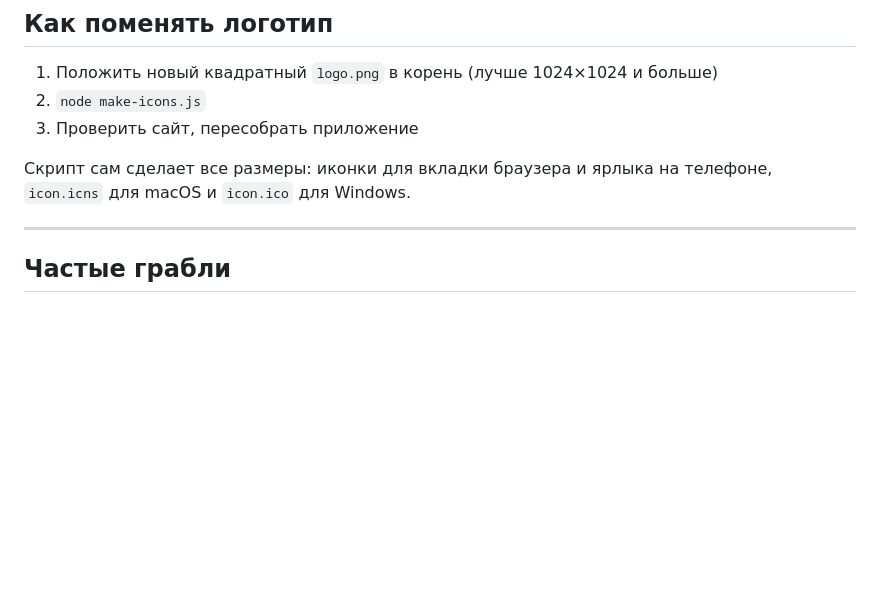
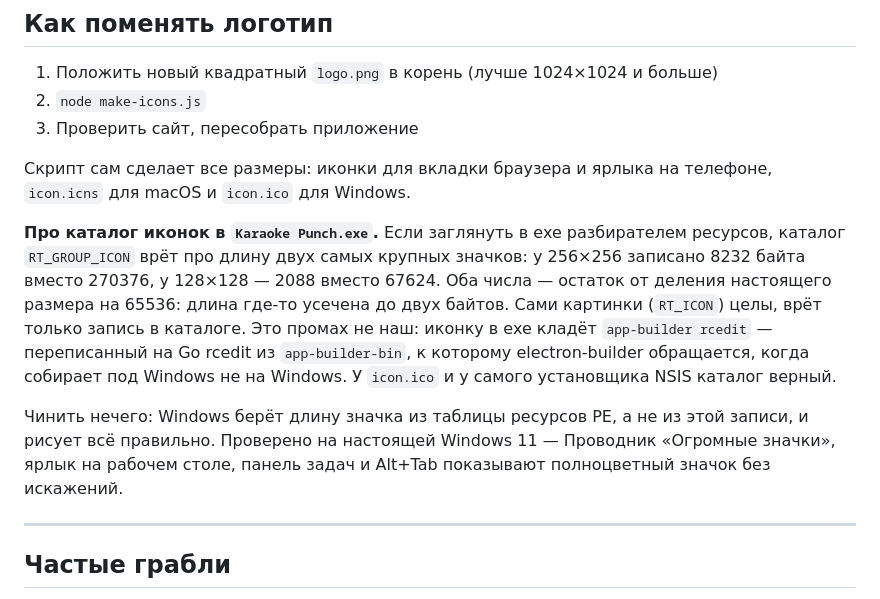
Before and after one commit to Gyros-dev/karaoke-maker, a Markdown page: README.md, the part around the change. Drawn GitHub-style; blank space fills up the shorter version.

Commit message:
Записал, откуда в exe кривой каталог иконок
Каталог RT_GROUP_ICON в Karaoke Punch.exe занижает длину значков 256×256
и 128×128 ровно на 65536 — длина где-то усечена до двух байтов. Сами
картинки целы, и Windows берёт их длину из таблицы ресурсов PE, а не
из каталога, поэтому рисуется всё правильно: проверил на Windows 11
Проводник «Огромные значки», ярлык, панель задач и Alt+Tab.

Промах не наш: иконку кладёт app-builder rcedit, которым electron-builder
пользуется при сборке под Windows не на Windows. Чинить нечего, но пусть
запись останется — чтобы в следующий раз не разбирать exe заново.

Co-Authored-By: Claude Opus 5 <noreply@anthropic.com>

```diff
--- a/README.md
+++ b/README.md
@@ -401,6 +401,22 @@ git add -A && git commit -m "Выпуск 1.2.0" && git push
 Скрипт сам сделает все размеры: иконки для вкладки браузера и ярлыка
 на телефоне, `icon.icns` для macOS и `icon.ico` для Windows.
 
+**Про каталог иконок в `Karaoke Punch.exe`.** Если заглянуть в exe
+разбирателем ресурсов, каталог `RT_GROUP_ICON` врёт про длину двух самых
+крупных значков: у 256×256 записано 8232 байта вместо 270376, у 128×128 —
+2088 вместо 67624. Оба числа — остаток от деления настоящего размера
+на 65536: длина где-то усечена до двух байтов. Сами картинки (`RT_ICON`)
+целы, врёт только запись в каталоге. Это промах не наш: иконку в exe
+кладёт `app-builder rcedit` — переписанный на Go rcedit из
+`app-builder-bin`, к которому electron-builder обращается, когда собирает
+под Windows не на Windows. У `icon.ico` и у самого установщика NSIS
+каталог верный.
+
+Чинить нечего: Windows берёт длину значка из таблицы ресурсов PE,
+а не из этой записи, и рисует всё правильно. Проверено на настоящей
+Windows 11 — Проводник «Огромные значки», ярлык на рабочем столе,
+панель задач и Alt+Tab показывают полноцветный значок без искажений.
+
 ---
 
 ## Частые грабли
```
